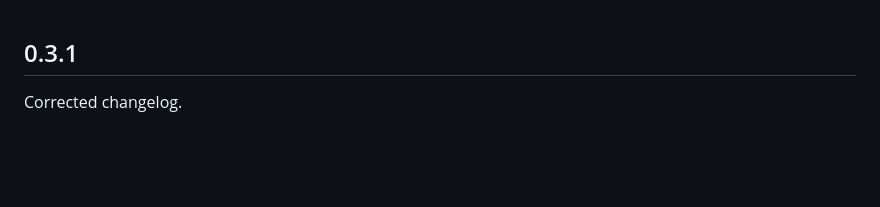
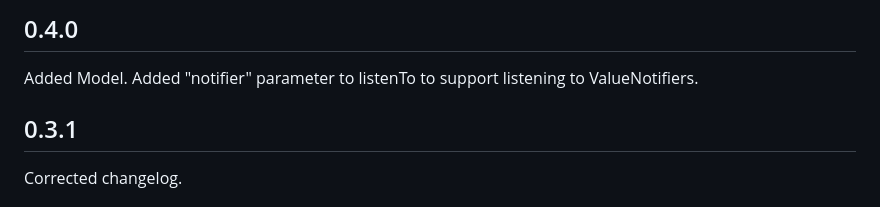
Before and after one commit to buttonsrtoys/mvvm_plus, a Markdown page: CHANGELOG.md, the part around the change. Drawn GitHub-style; blank space fills up the shorter version.

```diff
--- a/CHANGELOG.md
+++ b/CHANGELOG.md
@@ -1,3 +1,8 @@
+## 0.4.0
+
+Added Model.
+Added "notifier" parameter to listenTo to support listening to ValueNotifiers.
+
 ## 0.3.1
 
 Corrected changelog.
```
Also changed, not shown: README.md (+46 -32 lines), ROADMAP.md (added, +4 -0 lines), assets/MvvmPlusLogo.png, 7 other files.
